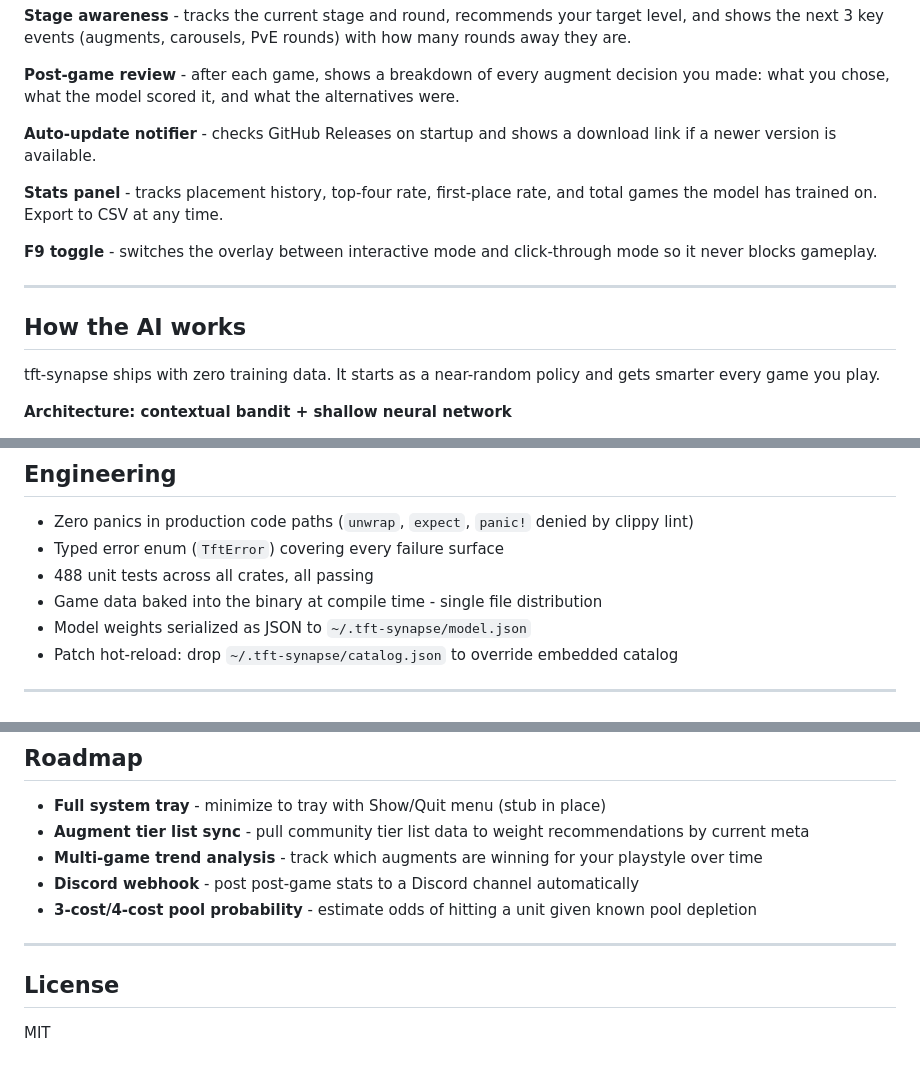
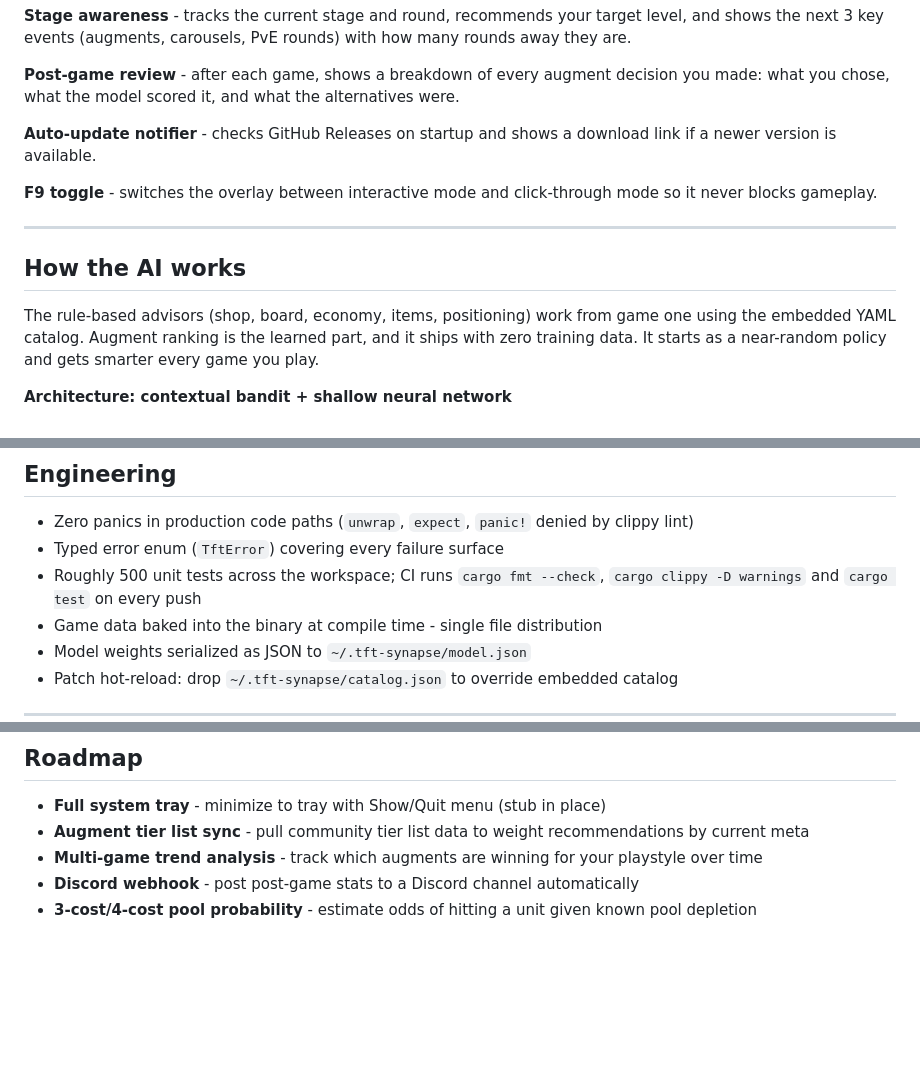
Before and after one commit to Mattbusel/tft-synapse, a Markdown page: README.md, 3 parts joined by grey strips. Drawn GitHub-style; blank space fills up the shorter version.

Commit message:
README: CI badge, dedupe features, drop license claim with no LICENSE file [skip ci]

```diff
--- a/README.md
+++ b/README.md
@@ -53,15 +53,13 @@ BEST Last Stand: strong comeback option at 28hp
 
 **Auto-update notifier** - checks GitHub Releases on startup and shows a download link if a newer version is available.
 
-**Stats panel** - tracks placement history, top-four rate, first-place rate, and total games the model has trained on. Export to CSV at any time.
-
 **F9 toggle** - switches the overlay between interactive mode and click-through mode so it never blocks gameplay.
 
 ---
 
 ## How the AI works
 
-tft-synapse ships with zero training data. It starts as a near-random policy and gets smarter every game you play.
+The rule-based advisors (shop, board, economy, items, positioning) work from game one using the embedded YAML catalog. Augment ranking is the learned part, and it ships with zero training data. It starts as a near-random policy and gets smarter every game you play.
 
 **Architecture: contextual bandit + shallow neural network**
 
@@ -158,7 +156,7 @@ Zero external ML dependencies. The neural network is implemented in pure Rust.
 
 - Zero panics in production code paths (`unwrap`, `expect`, `panic!` denied by clippy lint)
 - Typed error enum (`TftError`) covering every failure surface
-- 488 unit tests across all crates, all passing
+- Roughly 500 unit tests across the workspace; CI runs `cargo fmt --check`, `cargo clippy -D warnings` and `cargo test` on every push
 - Game data baked into the binary at compile time - single file distribution
 - Model weights serialized as JSON to `~/.tft-synapse/model.json`
 - Patch hot-reload: drop `~/.tft-synapse/catalog.json` to override embedded catalog
@@ -196,9 +194,3 @@ Zero external ML dependencies. The neural network is implemented in pure Rust.
 - **Multi-game trend analysis** - track which augments are winning for your playstyle over time
 - **Discord webhook** - post post-game stats to a Discord channel automatically
 - **3-cost/4-cost pool probability** - estimate odds of hitting a unit given known pool depletion
-
----
-
-## License
-
-MIT
```
Also changed, not shown: other parts of README.md (+1 -1 lines).
